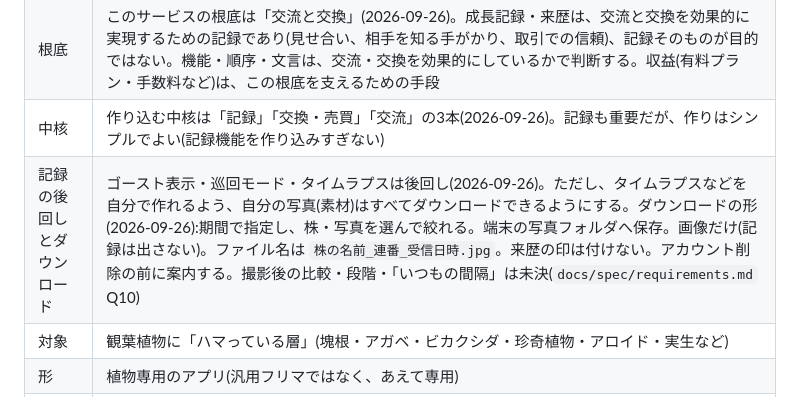
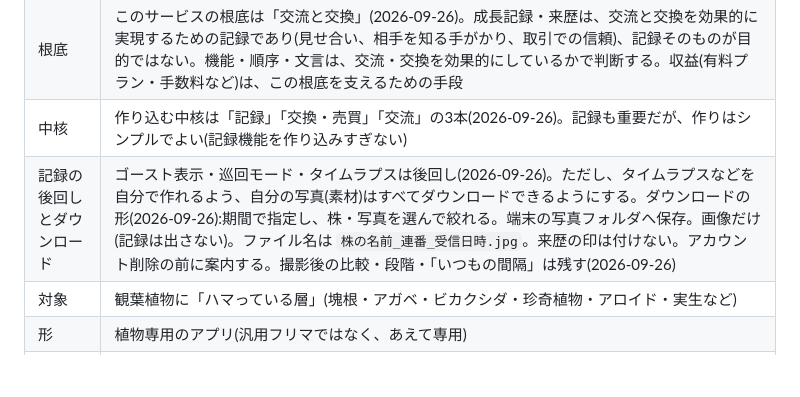
Before and after one commit to toriniku1118/root-log, a Markdown page: docs/project/decisions.md, the part around the change. GitHub-like rendering; blank space fills up the shorter version.

```diff
--- a/docs/project/decisions.md
+++ b/docs/project/decisions.md
@@ -9,7 +9,7 @@
 | 最優先 | セキュリティ要件を、機能の追加・納期よりも優先する |
 | 根底 | このサービスの根底は「交流と交換」(2026-09-26)。成長記録・来歴は、交流と交換を効果的に実現するための記録であり(見せ合い、相手を知る手がかり、取引での信頼)、記録そのものが目的ではない。機能・順序・文言は、交流・交換を効果的にしているかで判断する。収益(有料プラン・手数料など)は、この根底を支えるための手段 |
 | 中核 | 作り込む中核は「記録」「交換・売買」「交流」の3本(2026-09-26)。記録も重要だが、作りはシンプルでよい(記録機能を作り込みすぎない) |
-| 記録の後回しとダウンロード | ゴースト表示・巡回モード・タイムラプスは後回し(2026-09-26)。ただし、タイムラプスなどを自分で作れるよう、自分の写真(素材)はすべてダウンロードできるようにする。ダウンロードの形(2026-09-26):期間で指定し、株・写真を選んで絞れる。端末の写真フォルダへ保存。画像だけ(記録は出さない)。ファイル名は `株の名前_連番_受信日時.jpg`。来歴の印は付けない。アカウント削除の前に案内する。撮影後の比較・段階・「いつもの間隔」は未決(`docs/spec/requirements.md` Q10) |
+| 記録の後回しとダウンロード | ゴースト表示・巡回モード・タイムラプスは後回し(2026-09-26)。ただし、タイムラプスなどを自分で作れるよう、自分の写真(素材)はすべてダウンロードできるようにする。ダウンロードの形(2026-09-26):期間で指定し、株・写真を選んで絞れる。端末の写真フォルダへ保存。画像だけ(記録は出さない)。ファイル名は `株の名前_連番_受信日時.jpg`。来歴の印は付けない。アカウント削除の前に案内する。撮影後の比較・段階・「いつもの間隔」は残す(2026-09-26) |
 | 対象 | 観葉植物に「ハマっている層」(塊根・アガベ・ビカクシダ・珍奇植物・アロイド・実生など) |
 | 形 | 植物専用のアプリ(汎用フリマではなく、あえて専用) |
 | 検証 | LINEオープンチャット等の手作業の実験はしない。プロトタイプを作り、自分で運用して課題を抽出 |
```
Also changed, not shown: docs/spec/requirements.md (+2 -2 lines).
